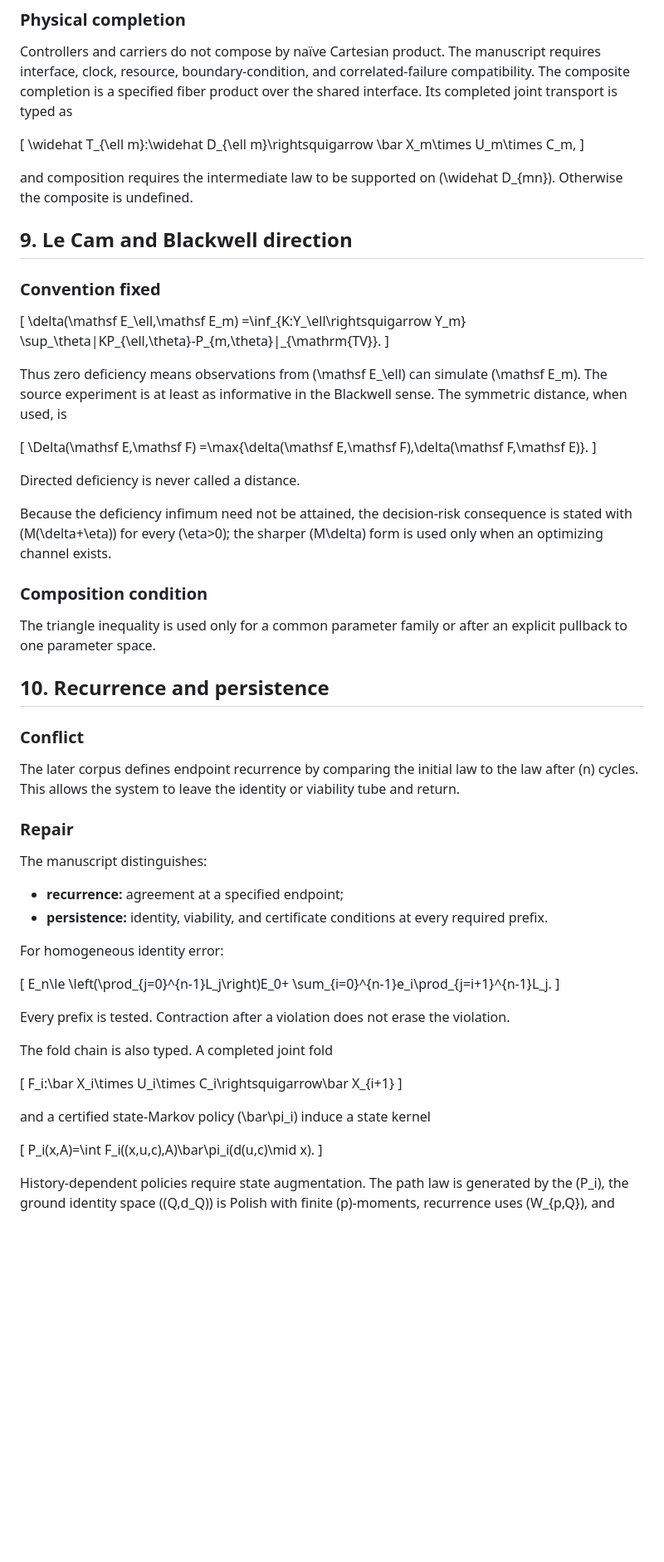
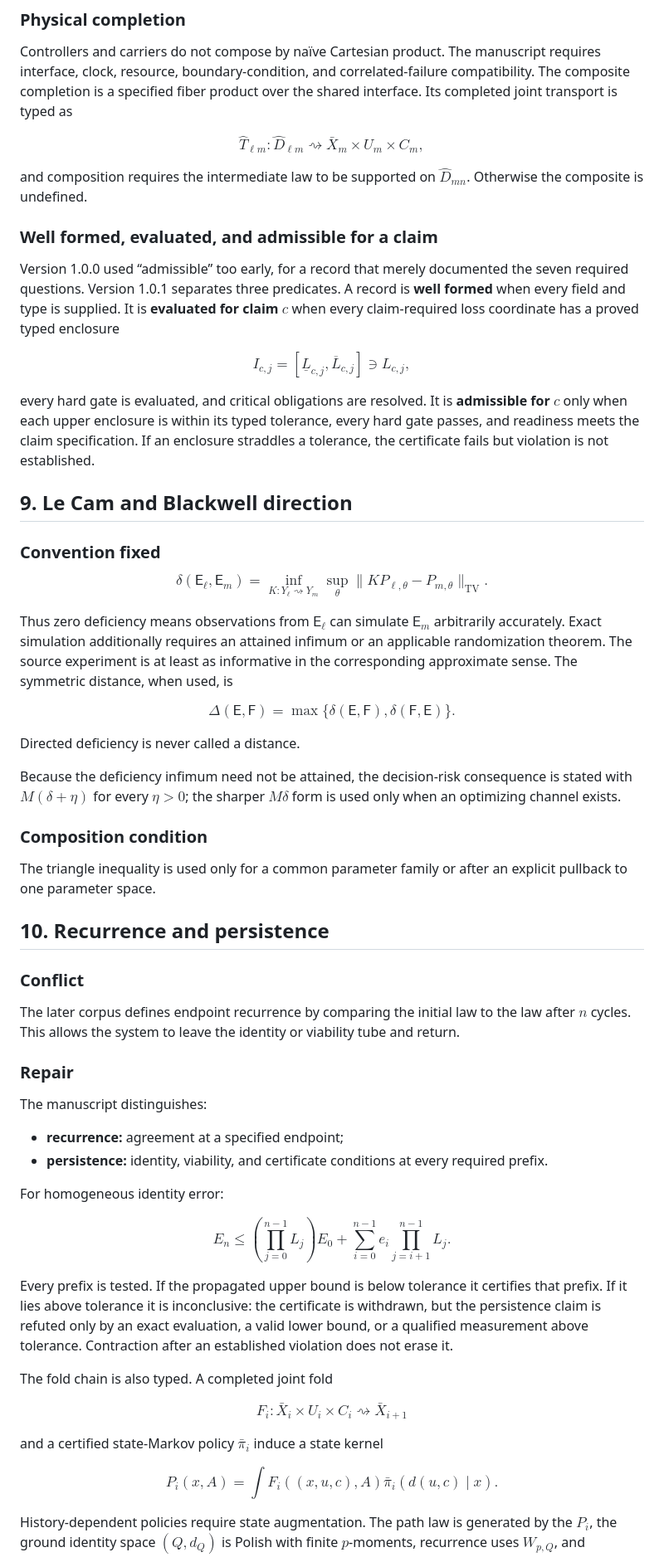
Before and after one commit to jkolantree/BSC, a Markdown page: revision/Revision_Memorandum.md, the part around one of its changes. Shown at 83% size. Rendered like a GitHub page; blank space fills up the shorter version.

```diff
--- a/revision/Revision_Memorandum.md
+++ b/revision/Revision_Memorandum.md
@@ -446,38 +507,58 @@ correlated-failure compatibility. The composite completion is a specified
 fiber product over the shared interface. Its completed joint transport is
 typed as
 
-\[
+$$
 \widehat T_{\ell m}:\widehat D_{\ell m}\rightsquigarrow
 \bar X_m\times U_m\times C_m,
-\]
+$$
 
 and composition requires the intermediate law to be supported on
-\(\widehat D_{mn}\). Otherwise the composite is undefined.
+$\widehat D_{mn}$. Otherwise the composite is undefined.
+
+### Well formed, evaluated, and admissible for a claim
+
+Version 1.0.0 used “admissible” too early, for a record that merely documented
+the seven required questions. Version 1.0.1 separates three predicates. A
+record is **well formed** when every field and type is supplied. It is
+**evaluated for claim $c$** when every claim-required loss coordinate has a
+proved typed enclosure
+
+$$
+I_{c,j}=[\underline L_{c,j},\overline L_{c,j}]\ni L_{c,j},
+$$
+
+every hard gate is evaluated, and critical obligations are resolved. It is
+**admissible for $c$** only when each upper enclosure is within its typed
+tolerance, every hard gate passes, and readiness meets the claim specification.
+If an enclosure straddles a tolerance, the certificate fails but violation is
+not established.
 
 ## 9. Le Cam and Blackwell direction
 
 ### Convention fixed
 
-\[
+$$
 \delta(\mathsf E_\ell,\mathsf E_m)
 =\inf_{K:Y_\ell\rightsquigarrow Y_m}
 \sup_\theta\|KP_{\ell,\theta}-P_{m,\theta}\|_{\mathrm{TV}}.
-\]
+$$
 
-Thus zero deficiency means observations from \(\mathsf E_\ell\) can simulate
-\(\mathsf E_m\). The source experiment is at least as informative in the
-Blackwell sense. The symmetric distance, when used, is
+Thus zero deficiency means observations from $\mathsf E_\ell$ can simulate
+$\mathsf E_m$ arbitrarily accurately. Exact simulation additionally requires
+an attained infimum or an applicable randomization theorem. The source
+experiment is at least as informative in the corresponding approximate sense.
+The symmetric distance, when used, is
 
-\[
+$$
 \Delta(\mathsf E,\mathsf F)
 =\max\{\delta(\mathsf E,\mathsf F),\delta(\mathsf F,\mathsf E)\}.
-\]
+$$
 
 Directed deficiency is never called a distance.
 
 Because the deficiency infimum need not be attained, the decision-risk
-consequence is stated with \(M(\delta+\eta)\) for every \(\eta>0\); the sharper
-\(M\delta\) form is used only when an optimizing channel exists.
+consequence is stated with $M(\delta+\eta)$ for every $\eta>0$; the sharper
+$M\delta$ form is used only when an optimizing channel exists.
 
 ### Composition condition
 
@@ -489,7 +570,7 @@ explicit pullback to one parameter space.
 ### Conflict
 
 The later corpus defines endpoint recurrence by comparing the initial law to
-the law after \(n\) cycles. This allows the system to leave the identity or
+the law after $n$ cycles. This allows the system to leave the identity or
 viability tube and return.
 
 ### Repair
@@ -502,28 +583,31 @@ The manuscript distinguishes:
 
 For homogeneous identity error:
 
-\[
+$$
 E_n\le
 \left(\prod_{j=0}^{n-1}L_j\right)E_0+
 \sum_{i=0}^{n-1}e_i\prod_{j=i+1}^{n-1}L_j.
-\]
+$$
 
-Every prefix is tested. Contraction after a violation does not erase the
-violation.
+Every prefix is tested. If the propagated upper bound is below tolerance it
+certifies that prefix. If it lies above tolerance it is inconclusive: the
+certificate is withdrawn, but the persistence claim is refuted only by an
+exact evaluation, a valid lower bound, or a qualified measurement above
+tolerance. Contraction after an established violation does not erase it.
 
 The fold chain is also typed. A completed joint fold
 
-\[
+$$
 F_i:\bar X_i\times U_i\times C_i\rightsquigarrow\bar X_{i+1}
-\]
+$$
 
-and a certified state-Markov policy \(\bar\pi_i\) induce a state kernel
+and a certified state-Markov policy $\bar\pi_i$ induce a state kernel
 
-\[
+$$
 P_i(x,A)=\int F_i((x,u,c),A)\bar\pi_i(d(u,c)\mid x).
-\]
+$$
 
 History-dependent policies require state augmentation. The path law is
-generated by the \(P_i\), the ground identity space \((Q,d_Q)\) is Polish with
-finite \(p\)-moments, recurrence uses \(W_{p,Q}\), and
+generated by the $P_i$, the ground identity space $(Q,d_Q)$ is Polish with
+finite $p$-moments, recurrence uses $W_{p,Q}$, and
 
```
Also changed, not shown: other parts of revision/Revision_Memorandum.md (+240 -161 lines).
